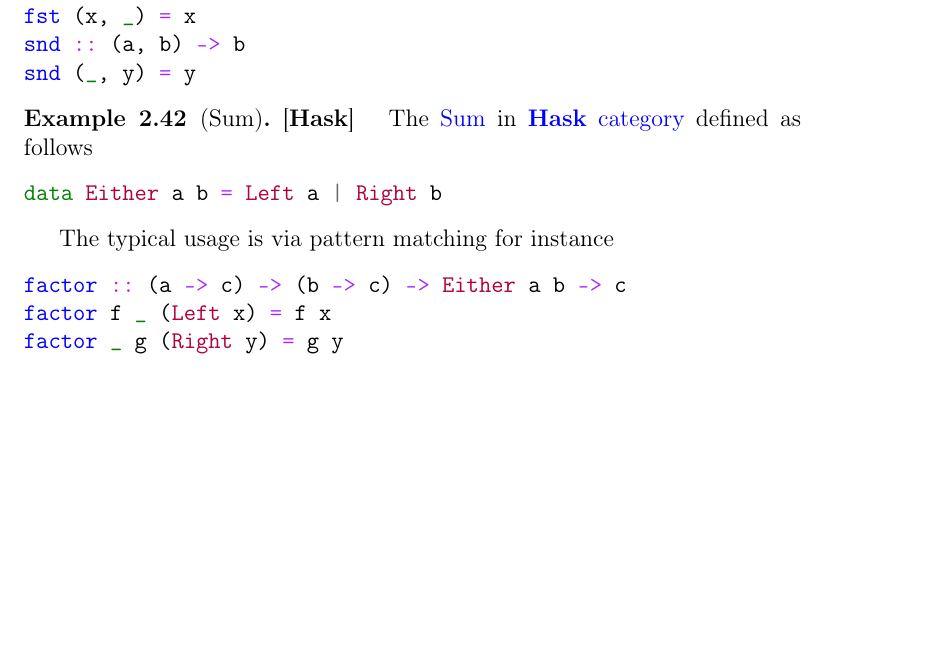
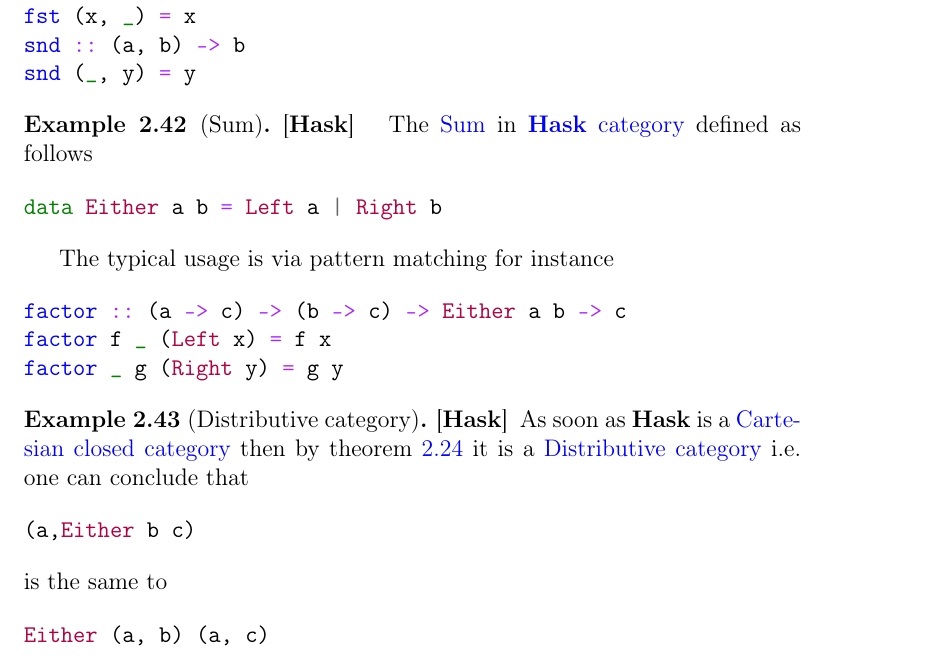
Before and after one commit to ivanmurashko/articles, a LaTeX book (cattheory/cattheory.tex, which reads cattheory/objectsmorphisms.tex): part of page 37 of 72, cut so that both start at the same text, the shorter picture padded with empty space. Compiled offline with pdfLaTeX; a missing bibliography style is replaced by a similar one.

```diff
--- a/cattheory/objectsmorphisms.tex
+++ b/cattheory/objectsmorphisms.tex
@@ -779,6 +779,18 @@
 \end{minted}
 \end{example}
 
+\begin{example}[Distributive category][\textbf{Hask}]
+As soon as $\cat{Hask}$ is a \mynameref{def:cartesian_closed_category}
+then by \cref{thm:ccc} it is a \mynameref{def:distributive_category}
+i.e. one can conclude that
+\begin{minted}{haskell}
+(a,Either b c)
+\end{minted}
+is the same to
+\begin{minted}{haskell}
+Either (a, b) (a, c)
+\end{minted}
+\end{example}
 
 \subsection{\textbf{C++} category}
 \begin{example}[Initial object][\textbf{C++}]
```
Also changed, not shown: cattheory/cattheory.pdf, cattheory/objectsmorphisms.tex (2 more changed lines).
